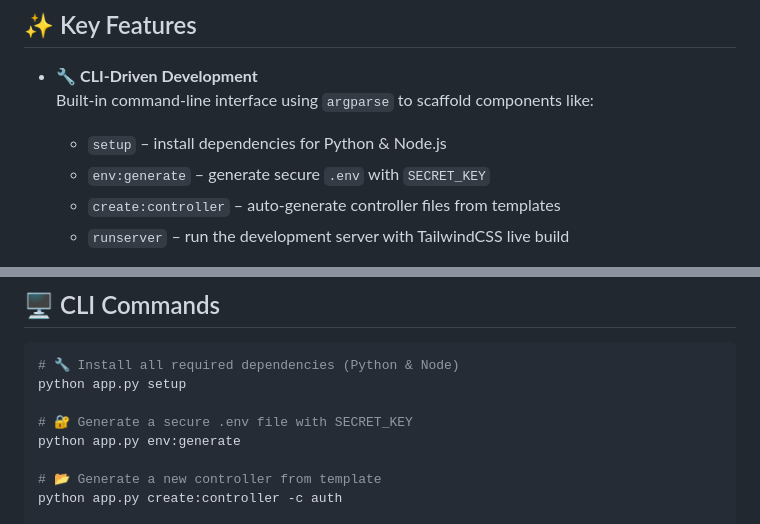
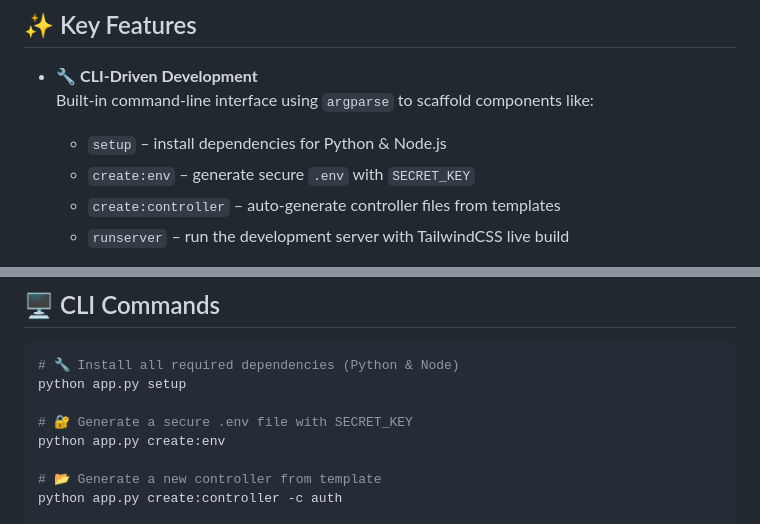
Before and after one commit to Sugarcube08/Sugar-FlaskWork, a Markdown page: README.md, 2 parts joined by grey strips. Drawn GitHub-style.

```diff
--- a/README.md
+++ b/README.md
@@ -15,7 +15,7 @@ This framework is still in its early phase and evolving rapidly. While many core
 - 🔧 **CLI-Driven Development**
   Built-in command-line interface using `argparse` to scaffold components like:
   - `setup` – install dependencies for Python & Node.js
-  - `env:generate` – generate secure `.env` with `SECRET_KEY`
+  - `create:env` – generate secure `.env` with `SECRET_KEY`
   - `create:controller` – auto-generate controller files from templates
   - `runserver` – run the development server with TailwindCSS live build
 
@@ -46,7 +46,7 @@ This framework is still in its early phase and evolving rapidly. While many core
 python app.py setup
 
 # 🔐 Generate a secure .env file with SECRET_KEY
-python app.py env:generate
+python app.py create:env
 
 # 📂 Generate a new controller from template
 python app.py create:controller -c auth
```
